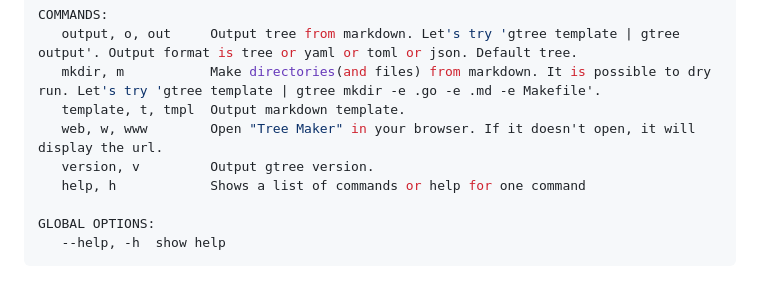
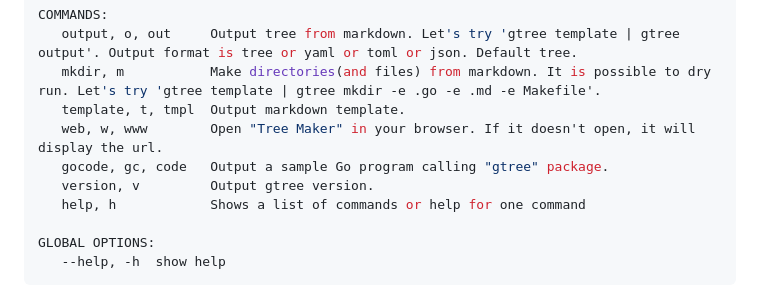
Before and after one commit to ddddddO/gtree, a Markdown page: README.md, the part around the change. GitHub-like rendering.

```diff
--- a/README.md
+++ b/README.md
@@ -126,6 +126,7 @@ COMMANDS:
    mkdir, m           Make directories(and files) from markdown. It is possible to dry run. Let's try 'gtree template | gtree mkdir -e .go -e .md -e Makefile'.
    template, t, tmpl  Output markdown template.
    web, w, www        Open "Tree Maker" in your browser. If it doesn't open, it will display the url.
+   gocode, gc, code   Output a sample Go program calling "gtree" package.
    version, v         Output gtree version.
    help, h            Shows a list of commands or help for one command
 
```
